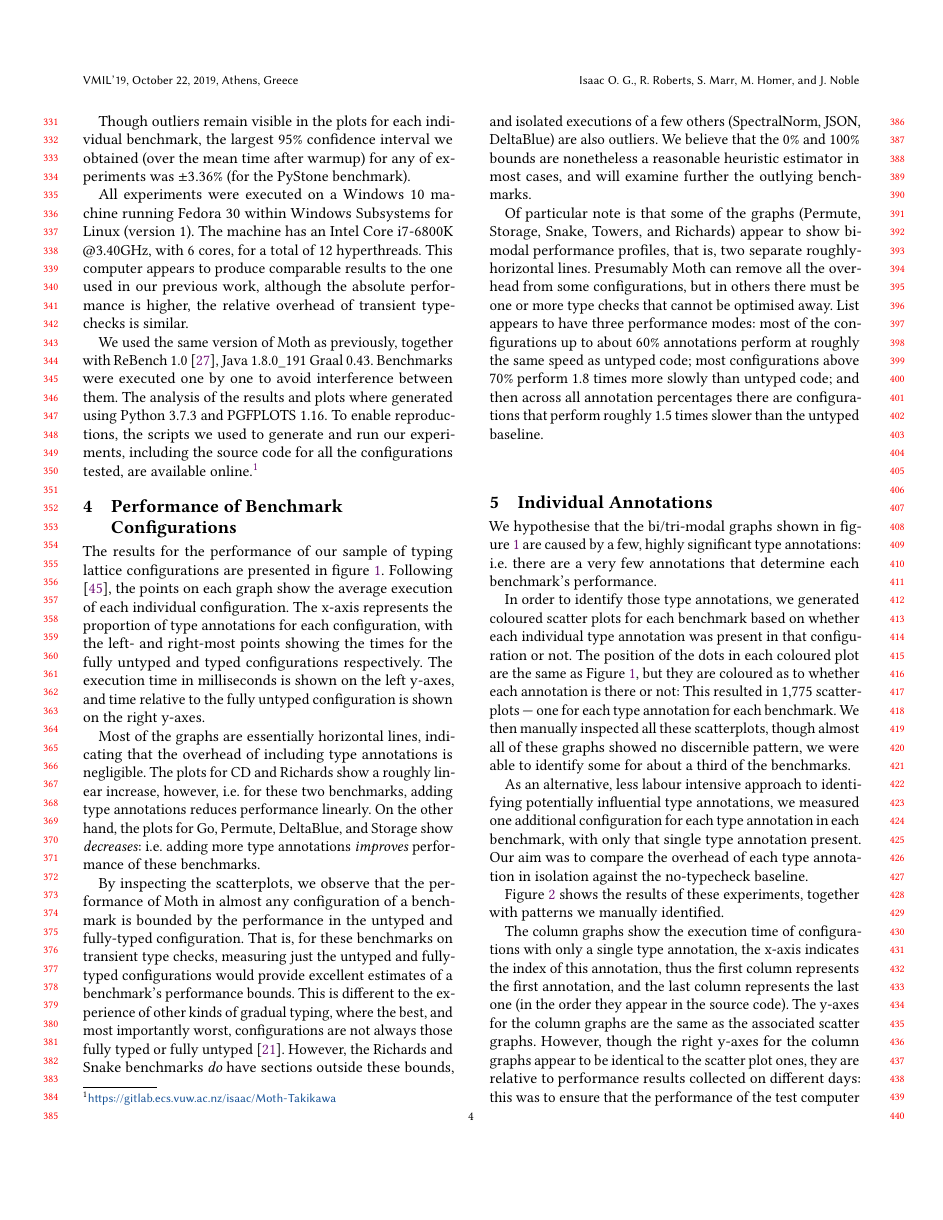
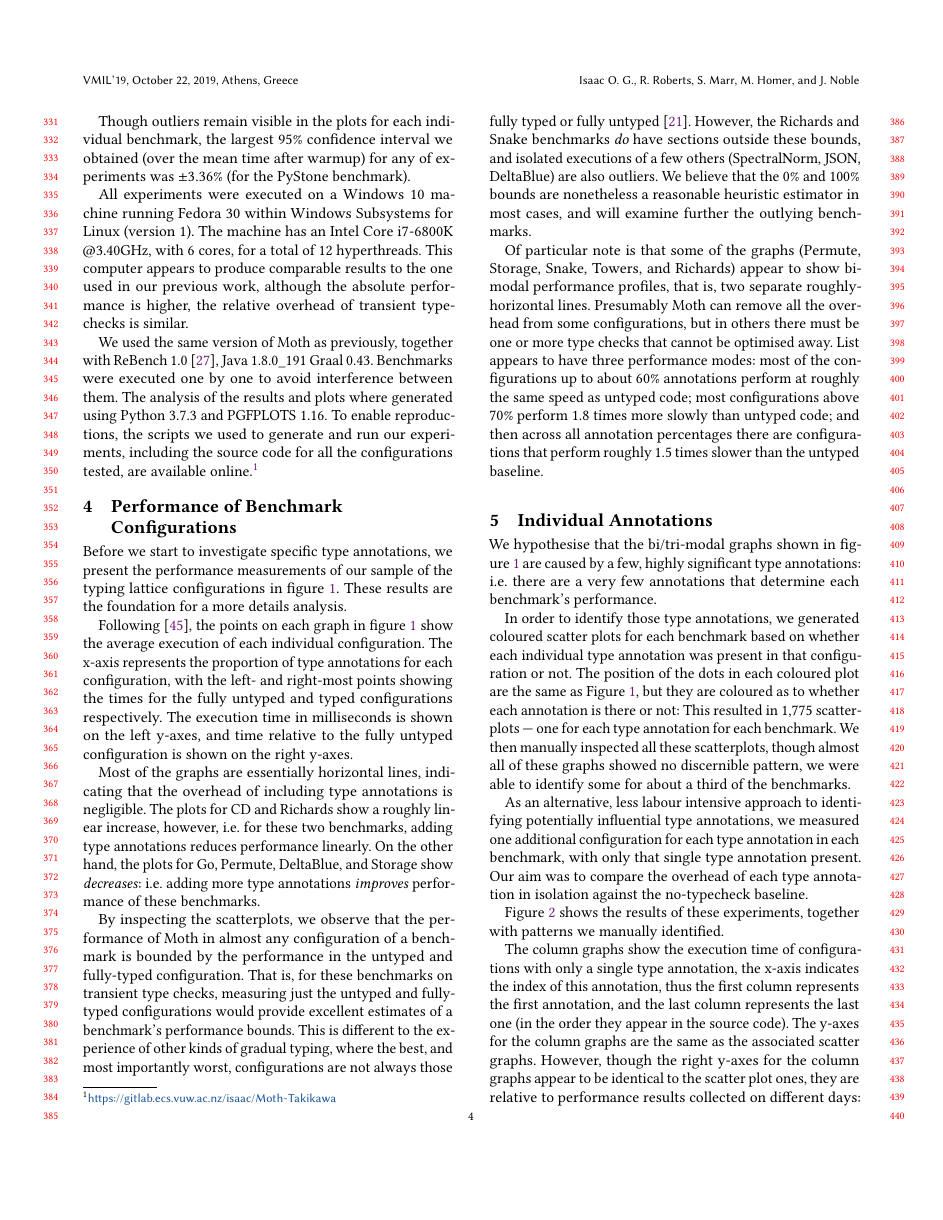
Before and after one commit to smarr/takikawa-paper, a LaTeX paper (paper.tex): page 4 of 9. Compiled offline with pdfLaTeX.

Commit message:
intro of sec. 4
Signed-off-by: Stefan Marr <git@stefan-marr.de>

```diff
--- a/paper.tex
+++ b/paper.tex
@@ -524,7 +524,12 @@ We used the same version of Moth as previously, together with ReBench 1.0 \citep
 	\caption{Graphs of (at most) 102 configurations in the typing lattices for each benchmark. Time is measured as the mean of the 351\textsuperscript{st} to the 1,000\textsuperscript{th} benchmark iteration under a single invocation of Moth (lower is better).}
 	\label{f:full}
 \end{figure*}
-The results for the performance of our sample of typing lattice configurations are presented in figure~\ref{f:full}. Following \cite{vitousek-transient-arXive-2019}, the points on each graph show the average execution of each individual configuration. The x-axis represents the proportion of type annotations for each configuration, with the left- and right-most points showing the times for the fully untyped and typed configurations respectively. The execution time in milliseconds is shown on the left y-axes, and time relative to the fully untyped configuration is shown on the right y-axes.
+
+Before we start to investigate specific type annotations,
+we present the performance measurements of our sample of the typing lattice configurations in figure~\ref{f:full}.
+These results are the foundation for a more details analysis.
+
+Following \cite{vitousek-transient-arXive-2019}, the points on each graph in figure~\ref{f:full} show the average execution of each individual configuration. The x-axis represents the proportion of type annotations for each configuration, with the left- and right-most points showing the times for the fully untyped and typed configurations respectively. The execution time in milliseconds is shown on the left y-axes, and time relative to the fully untyped configuration is shown on the right y-axes.
 
 Most of the graphs are essentially horizontal lines, indicating that the overhead of including type annotations is negligible. The plots for CD and Richards show a roughly linear increase, however, i.e.\ for these two benchmarks, adding type annotations reduces performance linearly. On the other hand, the plots for Go, Permute, DeltaBlue, and Storage show \emph{decreases}: i.e. adding more type annotations \emph{improves} performance of these benchmarks.
 
```
